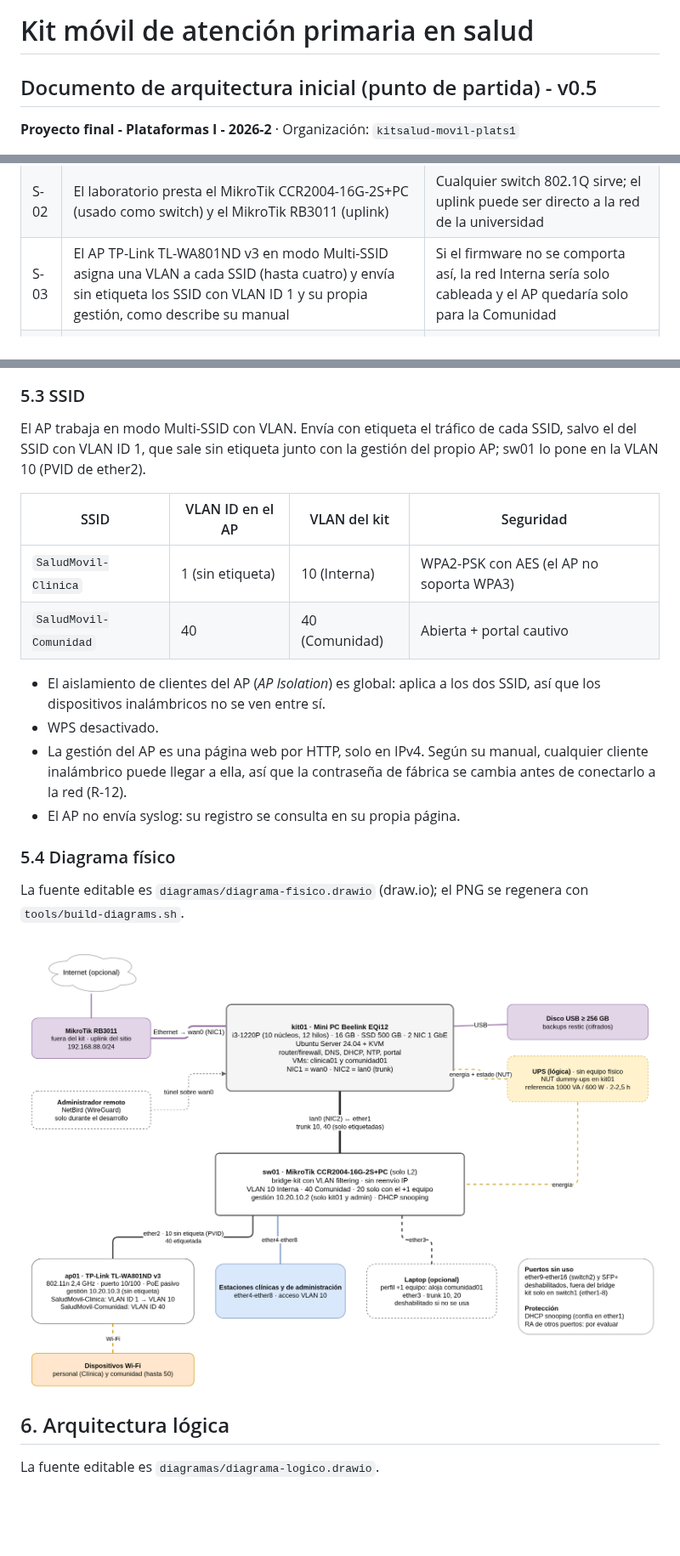
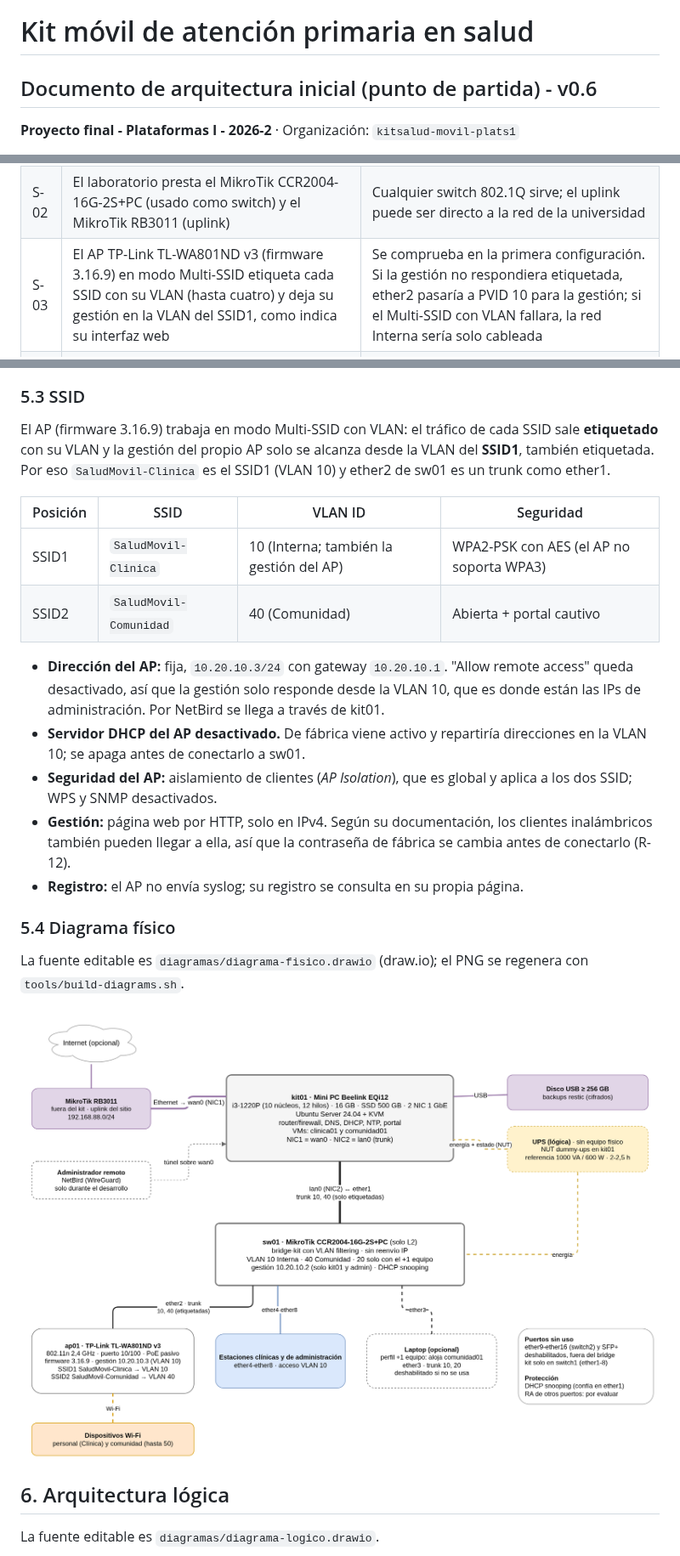
Before and after one commit to kitsalud-movil-plats1/docs, a Markdown page: arquitectura/00-punto-de-partida.md, 3 parts joined by grey strips. Shown at 85% size. Rendered like a GitHub page; pictures changed too: diagramas/diagrama-fisico.png; blank space fills up the shorter version.

Commit message:
Ajusta ap01 al comportamiento de su firmware (v0.6)
SSID1 Clínica en la VLAN 10 etiquetada junto con la gestión del AP, SSID2 Comunidad en la VLAN 40, ether2 como trunk, servidor DHCP del AP desactivado y gestión solo desde la VLAN 10.

```diff
--- a/arquitectura/00-punto-de-partida.md
+++ b/arquitectura/00-punto-de-partida.md
@@ -2,7 +2,7 @@
 
 # Kit móvil de atención primaria en salud
 
-## Documento de arquitectura inicial (punto de partida) - v0.5
+## Documento de arquitectura inicial (punto de partida) - v0.6
 
 **Proyecto final - Plataformas I - 2026-2** · Organización: `kitsalud-movil-plats1`
 
@@ -79,7 +79,7 @@ El criterio que guía el diseño es el del enunciado: construir una plataforma *
 |---|---|---|
 | S-01 | El mini PC Beelink EQi12 (Intel Core i3-1220P de 10 núcleos y 12 hilos, 16 GB DDR4, SSD de 500 GB, **dos NIC de 1 GbE**) estará disponible para el desarrollo y la sustentación | Si no estuviera, el mismo diseño corre en una laptop de 16 GB con un adaptador USB-Ethernet para la WAN |
 | S-02 | El laboratorio presta el MikroTik CCR2004-16G-2S+PC (usado como switch) y el MikroTik RB3011 (uplink) | Cualquier switch 802.1Q sirve; el uplink puede ser directo a la red de la universidad |
-| S-03 | El AP TP-Link TL-WA801ND v3 en modo Multi-SSID asigna una VLAN a cada SSID (hasta cuatro) y envía sin etiqueta los SSID con VLAN ID 1 y su propia gestión, como describe su manual | Si el firmware no se comporta así, la red Interna sería solo cableada y el AP quedaría solo para la Comunidad |
+| S-03 | El AP TP-Link TL-WA801ND v3 (firmware 3.16.9) en modo Multi-SSID etiqueta cada SSID con su VLAN (hasta cuatro) y deja su gestión en la VLAN del SSID1, como indica su interfaz web | Se comprueba en la primera configuración. Si la gestión no respondiera etiquetada, ether2 pasaría a PVID 10 para la gestión; si el Multi-SSID con VLAN fallara, la red Interna sería solo cableada |
 | S-04 | El uplink entrega IPv4 por DHCP con NAT y no entrega prefijo IPv6 | Si entrega DHCPv6-PD, se puede agregar GUA más adelante; no cambia las políticas |
 | S-05 | La demostración se hace en el laboratorio; el "sitio remoto" se simula | Ninguno |
 | S-06 | La carga esperada es de 5-10 dispositivos del personal y hasta 50 dispositivos simultáneos de la comunidad | Ampliar el pool de la comunidad a /23 y agregar un AP |
@@ -165,17 +165,18 @@ El RB3011 no pasa por sw01: va directo a `wan0`.
 
 ### 5.3 SSID
 
-El AP trabaja en modo Multi-SSID con VLAN. Envía con etiqueta el tráfico de cada SSID, salvo el del SSID con VLAN ID 1, que sale sin etiqueta junto con la gestión del propio AP; sw01 lo pone en la VLAN 10 (PVID de ether2).
+El AP (firmware 3.16.9) trabaja en modo Multi-SSID con VLAN: el tráfico de cada SSID sale **etiquetado** con su VLAN y la gestión del propio AP solo se alcanza desde la VLAN del **SSID1**, también etiquetada. Por eso `SaludMovil-Clinica` es el SSID1 (VLAN 10) y ether2 de sw01 es un trunk como ether1.
 
-| SSID | VLAN ID en el AP | VLAN del kit | Seguridad |
+| Posición | SSID | VLAN ID | Seguridad |
 |---|---|---|---|
-| `SaludMovil-Clinica` | 1 (sin etiqueta) | 10 (Interna) | WPA2-PSK con AES (el AP no soporta WPA3) |
-| `SaludMovil-Comunidad` | 40 | 40 (Comunidad) | Abierta + portal cautivo |
+| SSID1 | `SaludMovil-Clinica` | 10 (Interna; también la gestión del AP) | WPA2-PSK con AES (el AP no soporta WPA3) |
+| SSID2 | `SaludMovil-Comunidad` | 40 (Comunidad) | Abierta + portal cautivo |
 
-- El aislamiento de clientes del AP (*AP Isolation*) es global: aplica a los dos SSID, así que los dispositivos inalámbricos no se ven entre sí.
-- WPS desactivado.
-- La gestión del AP es una página web por HTTP, solo en IPv4. Según su manual, cualquier cliente inalámbrico puede llegar a ella, así que la contraseña de fábrica se cambia antes de conectarlo a la red (R-12).
-- El AP no envía syslog: su registro se consulta en su propia página.
+- **Dirección del AP:** fija, `10.20.10.3/24` con gateway `10.20.10.1`. "Allow remote access" queda desactivado, así que la gestión solo responde desde la VLAN 10, que es donde están las IPs de administración. Por NetBird se llega a través de kit01.
+- **Servidor DHCP del AP desactivado.** De fábrica viene activo y repartiría direcciones en la VLAN 10; se apaga antes de conectarlo a sw01.
+- **Seguridad del AP:** aislamiento de clientes (*AP Isolation*), que es global y aplica a los dos SSID; WPS y SNMP desactivados.
+- **Gestión:** página web por HTTP, solo en IPv4. Según su documentación, los clientes inalámbricos también pueden llegar a ella, así que la contraseña de fábrica se cambia antes de conectarlo (R-12).
+- **Registro:** el AP no envía syslog; su registro se consulta en su propia página.
 
 ### 5.4 Diagrama físico
 
```
Also changed, not shown: other parts of arquitectura/00-punto-de-partida.md (+4 -4 lines), 2 other files.
